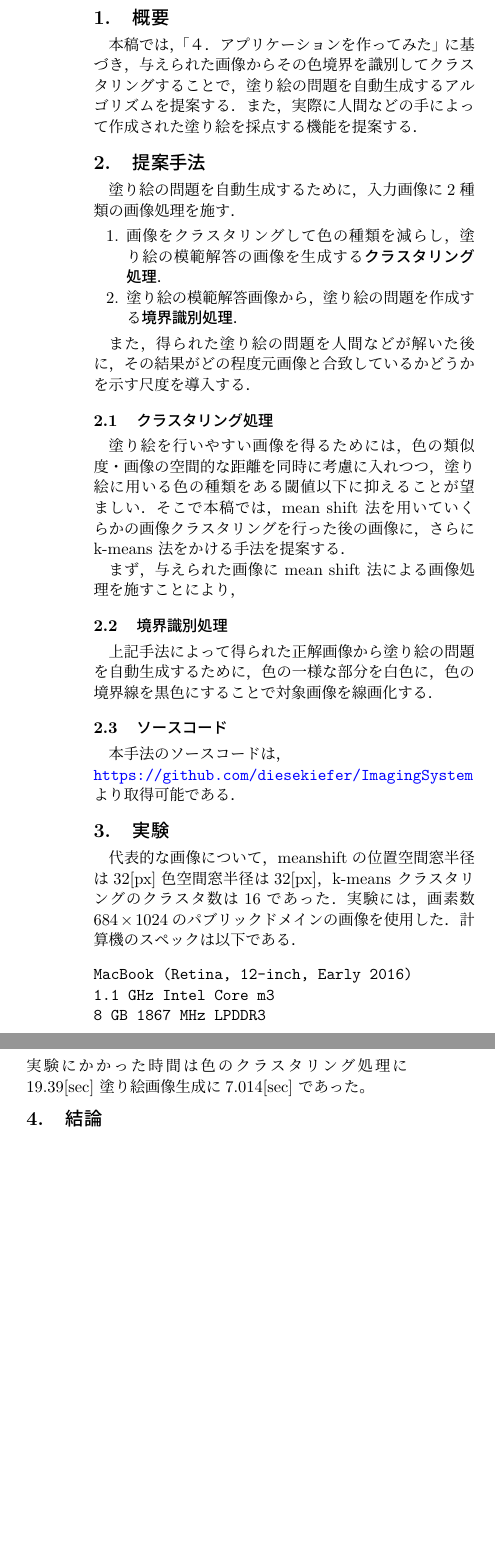
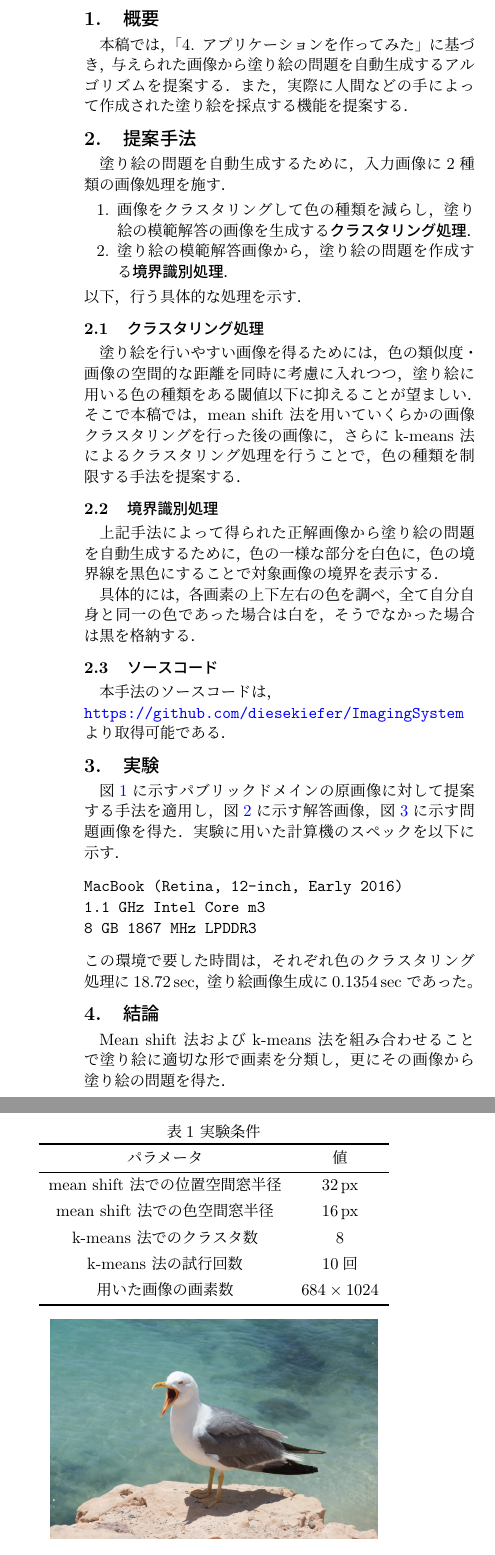
Before and after one commit to diesekiefer/ImagingSystem, a LaTeX document (latex/07.tex, which reads latex/rsj2011e.sty): two parts of the columns of the page, joined at a grey line, cut so that both start at the same text, the shorter picture padded with empty space. Compiled offline with pLaTeX and dvipdfmx.

Commit message:
modify latex file

```diff
--- a/latex/07.tex
+++ b/latex/07.tex
@@ -5,6 +5,8 @@
 \usepackage{graphicx}
 \usepackage{hyperref}
 \usepackage{ascmac}
+\usepackage{siunitx}
+\usepackage[hdivide={18mm,,18mm},vdivide={10mm,,20mm}]{geometry}
 
 \hypersetup{% hyperrefオプションリスト
 draft=false,
@@ -14,3 +16,6 @@ citecolor=Brown,
 urlcolor=blue
 }
 
+% 図3にて使用
+\fboxsep=0pt
+\fboxrule=1pt
@@ -25,9 +32,9 @@ urlcolor=blue
 
 \section{概要}
 %「４．アプリケーションを作ってみた」を実施したことを書く．
-本稿では，「４．アプリケーションを作ってみた」に基づき，
+本稿では，「4. アプリケーションを作ってみた」に基づき，
 %実施内容の概要を書く．
-与えられた画像からその色境界を識別してクラスタリングすることで，塗り絵の問題を自動生成するアルゴリズムを提案する．
+与えられた画像から塗り絵の問題を自動生成するアルゴリズムを提案する．
 また，実際に人間などの手によって作成された塗り絵を採点する機能を提案する．
 
 \section{提案手法}
@@ -39,20 +46,23 @@ urlcolor=blue
 \item 画像をクラスタリングして色の種類を減らし，塗り絵の模範解答の画像を生成する{\gtfamily クラスタリング処理}．
 \item 塗り絵の模範解答画像から，塗り絵の問題を作成する{\gtfamily 境界識別処理}．
 \end{enumerate}
-
-また，得られた塗り絵の問題を人間などが解いた後に，その結果がどの程度元画像と合致しているかどうかを示す尺度を導入する．
+以下，行う具体的な処理を示す．
+%また，得られた塗り絵の問題を人間などが解いた後に，その結果がどの程度元画像と合致しているかどうかを示す尺度を導入する．
 
 \subsection{クラスタリング処理}
 塗り絵を行いやすい画像を得るためには，色の類似度・画像の空間的な距離を同時に考慮に入れつつ，
 塗り絵に用いる色の種類をある閾値以下に抑えることが望ましい．
 そこで本稿では，mean shift 法を用いていくらかの画像クラスタリングを行った後の画像に，
-さらに k-means 法をかける手法を提案する．
+さらに k-means 法によるクラスタリング処理を行うことで，色の種類を制限する手法を提案する．
 
-まず，与えられた画像に mean shift 法による画像処理を施すことにより，
+%まず，与えられた画像に mean shift 法による画像処理を施すことにより，
 
 \subsection{境界識別処理}
 上記手法によって得られた正解画像から塗り絵の問題を自動生成するために，
-色の一様な部分を白色に，色の境界線を黒色にすることで対象画像を線画化する．
+色の一様な部分を白色に，色の境界線を黒色にすることで対象画像の境界を表示する．
+
+具体的には，各画素の上下左右の色を調べ，
+全て自分自身と同一の色であった場合は白を，そうでなかった場合は黒を格納する．
 
 %\subsection{評価関数}
 %評価関数は，規格化のために以下のものを導入する．
@@ -83,43 +93,60 @@ urlcolor=blue
 
 \section{実験}
 %実験の条件を述べる．
-代表的な画像について，meanshiftの位置空間窓半径は32[px]色空間窓半径は32[px]，k-means クラスタリングのクラスタ数は16であった．
+図\ref{fig:original}に示すパブリックドメインの原画像に対して提案する手法を適用し，
+図\ref{fig:answer}に示す解答画像，図\ref{fig:question}に示す問題画像を得た．
+%meanshiftの位置空間窓半径は32[px]色空間窓半径は32[px]，k-means クラスタリングのクラスタ数は16であった．
 %実験に用いた画像の詳細を述べる．自分で用意した画像の場合は，カメラの詳細を述べる．
-実験には，画素数$684\times1024$のパブリックドメインの画像を使用した．
 %計算機の詳細と計算時間を述べる．
-計算機のスペックは以下である．
+%実験結果の概要を述べる．
+実験に用いた計算機のスペックを以下に示す．
 \begin{verbatim}
 MacBook (Retina, 12-inch, Early 2016)
 1.1 GHz Intel Core m3
 8 GB 1867 MHz LPDDR3
 \end{verbatim}
-実験にかかった時間は
-色のクラスタリング処理に19.39[sec]
-塗り絵画像生成に7.014[sec]
+この環境で要した時間は，それぞれ
+色のクラスタリング処理に$\SI{18.72}{sec}$，
+塗り絵画像生成に$\SI{0.1354}{sec}$
 であった。
-%実験結果の概要を述べる．
 
 \section{結論}
+Mean shift 法および k-means 法を組み合わせることで塗り絵に適切な形で画素を分類し，
+更にその画像から塗り絵の問題を得た．
 
-\fboxsep=0pt
-\fboxrule=1pt
+\begin{table}
+\centering
+\caption{実験条件}
+\label{tab:experiment-condition}
+\begin{tabular}{cc}
+\vspace{-15pt}\\
+\noalign{\hrule height 0.4mm}
+パラメータ&値\\\hline
+mean shift 法での位置空間窓半径&$\SI{32}{px}$\\
+mean shift 法での色空間窓半径&$\SI{16}{px}$\\
+k-means 法でのクラスタ数&8\\
+k-means 法の試行回数&10回\\
+用いた画像の画素数&$684\times 1024$\\
+\noalign{\hrule height 0.4mm}
+\end{tabular}
+\end{table}
 \begin{figure}[t]
 \centering
 \includegraphics[width=70mm]{kamome_PD.jpg}
-\caption{\quad 元画像．}
+\caption{元画像．}
 \label{fig:original}
 \end{figure}
 \begin{figure}[t]
 \centering
 \includegraphics[width=70mm]{kamome_PD_sp32_sr16_n8_it10_ans.png}
-\caption{\quad クラスタリング処理を行った後．}
-\label{fig:original}
+\caption{クラスタリング処理を行って得られる塗り絵の解答画像．}
+\label{fig:answer}
 \end{figure}
 \begin{figure}[t]
 \centering
 \fbox{\includegraphics[width=70mm]{kamome_PD_sp32_sr16_n8_it10_quest.png}}
-\caption{\quad 得られた塗り絵の問題（外側の黒枠線は境界を明確にするために追加したものであり，元画像データにはない）．}
-\label{fig:original}
+\caption{得られた塗り絵の問題（外側の黒枠線は境界を明確にするために追加したものであり，元画像データにはない）．}
+\label{fig:question}
 \end{figure}
 
 % \small
--- a/latex/rsj2011e.sty
+++ b/latex/rsj2011e.sty
@@ -161,10 +161,10 @@
 
 \long\def\@makecaption#1#2{% 図・表の見出しを作る命令
    \vskip 5\p@			% 10pt 下に進む
-   \setbox\@tempboxa\hbox{#1#2}% 「図1 何々」の形の箱を作る
+   \setbox\@tempboxa\hbox{#1\ #2}% 「図1 何々」の形の箱を作る
    \ifdim \wd\@tempboxa >\hsize % 箱が 1 行に入りきらないなら
-     \begin{list}{#1}{
-       \leftmargin 2zw \itemindent 0ex \labelsep 1ex%
+     \begin{list}{#1\ }{
+       \leftmargin 2.5zw \itemindent 0ex \labelsep 1ex%
        \labelwidth \leftmargin%
        \addtolength{\labelwidth}{-\itemindent}%
        \addtolength{\labelwidth}{-\labelsep}%
```
Also changed, not shown: latex/07.tex (6 more changed lines).
